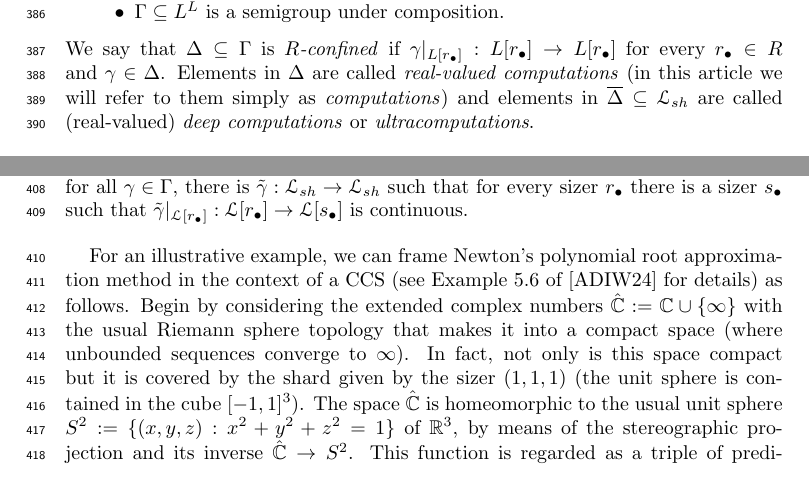
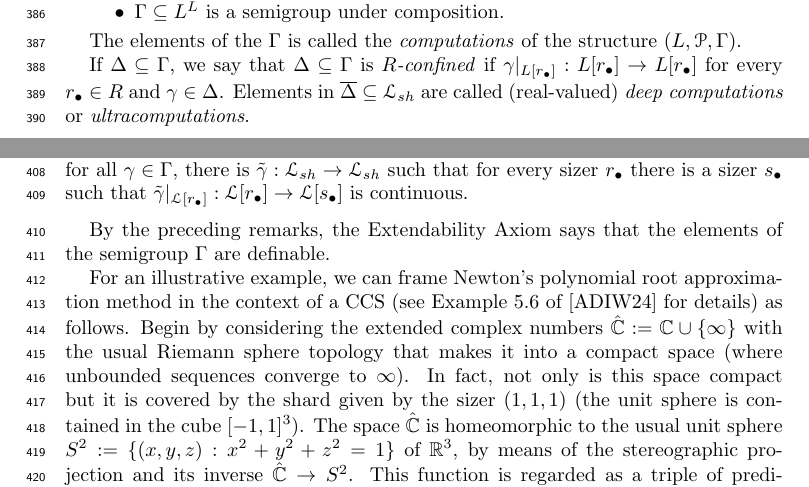
Before and after one commit to tonamatos/DeepComputationsNIP, a LaTeX paper (main.tex): two parts of page 11 of 21, joined at a grey line, cut so that both start at the same text. Compiled offline with pdfLaTeX.

Commit message:
Still polishing section 2

```diff
--- a/main.tex
+++ b/main.tex
@@ -447,7 +447,10 @@ a \emph{Compositional Computation Structure} (CCS) is a triple $(L,\mathcal P,\G
  \item
  $\Gamma\subseteq L^L$ is a semigroup under composition.
 \end{itemize}
-We say that $\Delta\subseteq\Gamma$ is \emph{$R$-confined} if $\gamma|_{L[r_\bullet]}:L[r_\bullet]\to L[r_\bullet]$ for every $r_\bullet\in R$ and $\gamma\in \Delta$. Elements in $\Delta$ are called \emph{real-valued computations} (in this article we will refer to them simply as \emph{computations}) and elements in $\overline{\Delta}\subseteq \mathcal L_{sh}$ are called (real-valued) \emph{deep computations} or \emph{ultracomputations}.
+
+The elements of the  $\Gamma$ is called the \emph{computations} of the structure $(L,\mathcal P,\Gamma)$.
+
+If $\Delta\subseteq\Gamma$, we say that $\Delta\subseteq\Gamma$ is \emph{$R$-confined} if $\gamma|_{L[r_\bullet]}:L[r_\bullet]\to L[r_\bullet]$ for every $r_\bullet\in R$ and $\gamma\in \Delta$. Elements in $\overline{\Delta}\subseteq \mathcal L_{sh}$ are called (real-valued) \emph{deep computations} or \emph{ultracomputations}.
 \end{defn}
 
  A tenet of our approach is that a map $f: L\to \mathcal{L}$ is to be considered “effectively computable” if, for each $Q\in\mathcal{P}$, the output feature $Q{\circ}f: L\to\mathbb{R}$ is a \emph{definable} predicate in the following sense:
@@ -470,6 +473,7 @@ This motivates the following definition.
 We say that a CCS $(L,\mathcal P,\Gamma)$ satisfies the \emph{Extendability Axiom} if for all $\gamma\in \Gamma$, there is $\tilde\gamma:\mathcal L_{sh}\to\mathcal L_{sh}$ such that for every sizer $r_{\bullet}$ there is a sizer $s_\bullet$ such that $\tilde\gamma|_{\mathcal L[r_\bullet]}:\mathcal L[r_\bullet]\to\mathcal L[s_\bullet]$ is continuous.
 \end{defn}
 
+By the preceding remarks, the Extendability Axiom says that the elements of the semigroup $\Gamma$ are definable.
 
 
 
```
Also changed, not shown: main.pdf, main.tex (2 more changed lines), 2 other files.
